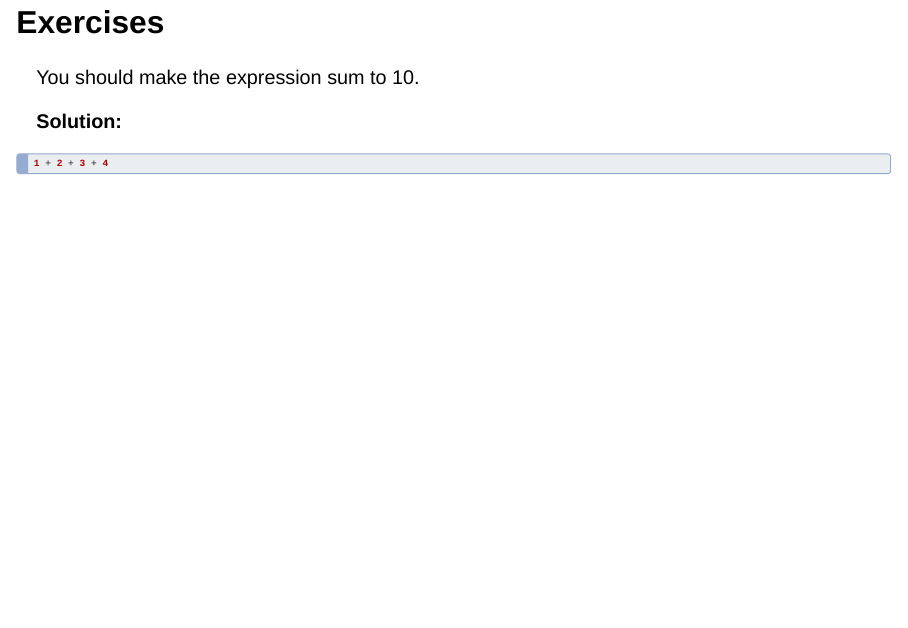
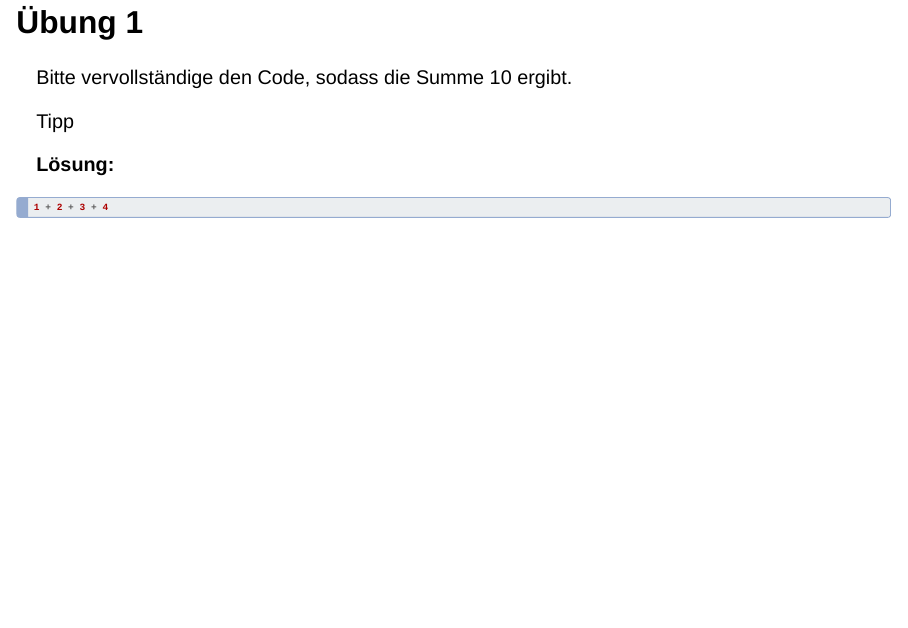
Before and after one commit to dariatisch/wup2024, a Quarto document (slides/1_uebung.qmd): page 6 of 6. Rendered offline with R 4.5, knitr and Pandoc in place of Quarto, with nearby package versions; the code chunks are not run, so their results and figures are left out; drawn as Slidy slides in place of the format the file asks for.

Commit message:
first try

````diff
--- a/_quarto.yml
+++ b/_quarto.yml
@@ -3,7 +3,7 @@ project:
   output-dir: docs
 
 website:
-  page-navigation: true
+
   title: "Fortgeschrittene quantitative Methoden"
   sidebar:
     background: "#D9E3E4"
@@ -15,21 +15,7 @@ website:
         href: https://github.com/dariatisch/wup2024
         text: GitHub
     style: docked
-    search: true
-    collapse-level: 1
-    contents:
-      - section: "Course information"
-        contents:
-          - href: index.qmd
-            text: Home
-      - section: "Schedule"
-        contents:
-          - href: schedule.qmd
-            text: Schedule
-      - section: "Materials"
-        contents:
-          - href: slides/1_uebung.qmd
-            text: "Übung 1"
+
 
 format:
   html:
--- a/slides/1_uebung.qmd
+++ b/slides/1_uebung.qmd
@@ -37,11 +37,12 @@ mod <- lm(mpg ~ cyl, data = mtcars)
 summary(mod)
 ```
 
-## Exercises
+## Übung 1
 
+Bitte vervollständige den Code, sodass die Summe 10 ergibt.
 ```{webr}
 #| exercise: ex1
-#| caption: Exercise 1
+#| caption: Übung 1
 1 + 2 + 3 + ______
 ```
 
@@ -56,11 +57,11 @@ if (.result == 10) {
 ```
 
 ::: {.hint exercise="ex1"}
-You should make the expression sum to 10.
+Tipp
 :::
 
 ::: {.solution exercise="ex1"}
-**Solution:**
+**Lösung:**
 
 ``` r
 1 + 2 + 3 + 4
````
Also changed, not shown: slides/1_uebung.qmd (4 more changed lines), 1 other file.
